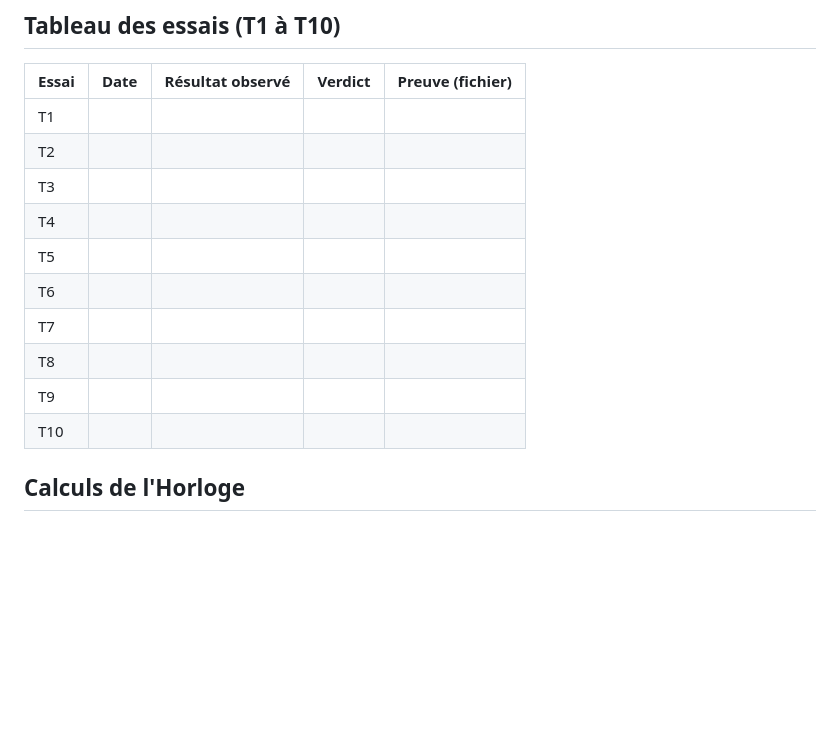
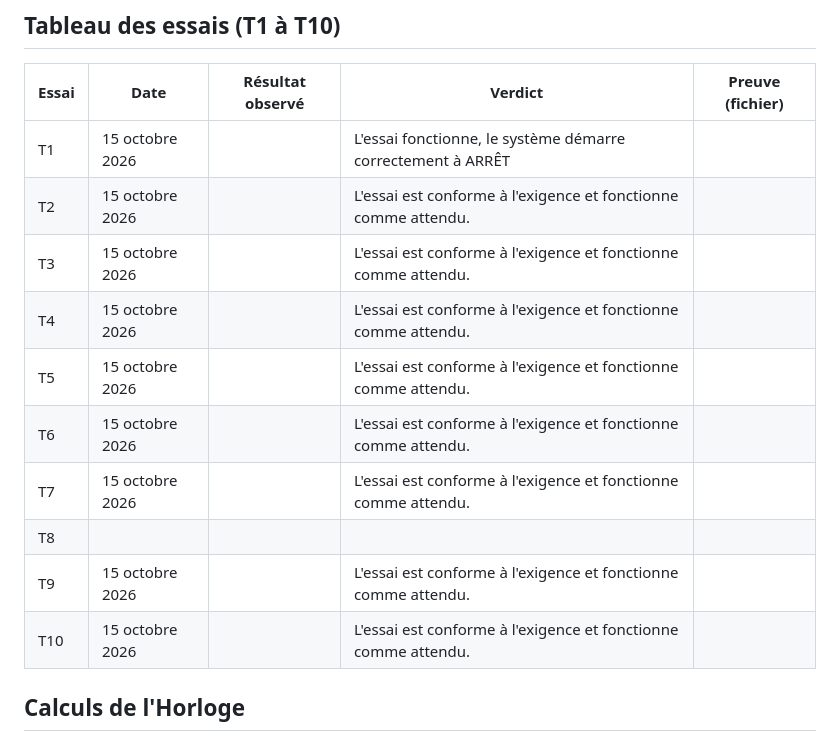
Before and after one commit to AnaJBarragan/CompArch2, a Markdown page: CEG3536_Lab2_Groupe-Yassine-Ana-Simon/JOURNAL.md, the part around the change. Rendered like a GitHub page; blank space fills up the shorter version.

Commit message:
Update JOURNAL.md with test results and verdicts (not done)
Added results and verdicts for tests T1 to T10 in the journal.

```diff
--- a/CEG3536_Lab2_Groupe-Yassine-Ana-Simon/JOURNAL.md
+++ b/CEG3536_Lab2_Groupe-Yassine-Ana-Simon/JOURNAL.md
@@ -57,16 +57,16 @@
 ## Tableau des essais (T1 à T10)
 | Essai | Date | Résultat observé | Verdict | Preuve (fichier) |
 |---|---|---|---|---|
-| T1 |  |  |  |  |
-| T2 |  |  |  |  |
-| T3 |  |  |  |  |
-| T4 |  |  |  |  |
-| T5 |  |  |  |  |
-| T6 |  |  |  |  |
-| T7 |  |  |  |  |
+| T1 |15 octobre 2026  |  | L'essai fonctionne, le système démarre correctement à ARRÊT   |  |
+| T2 | 15 octobre 2026 |  | L'essai est conforme à l'exigence et fonctionne comme attendu. |  |
+| T3 |15 octobre 2026  |  | L'essai est conforme à l'exigence et fonctionne comme attendu. |  |
+| T4 |15 octobre 2026  |  |L'essai est conforme à l'exigence et fonctionne comme attendu.  |  |
+| T5 |15 octobre 2026  |  |L'essai est conforme à l'exigence et fonctionne comme attendu.  |  |
+| T6 |15 octobre 2026  |  |L'essai est conforme à l'exigence et fonctionne comme attendu.  |  |
+| T7 |15 octobre 2026  |  |L'essai est conforme à l'exigence et fonctionne comme attendu.  |  |
 | T8 |  |  |  |  |
-| T9 |  |  |  |  |
-| T10 |  |  |  |  |
+| T9 | 15 octobre 2026 |  | L'essai est conforme à l'exigence et fonctionne comme attendu. |  |
+| T10 | 15 octobre 2026 |  |  L'essai est conforme à l'exigence et fonctionne comme attendu.|  |
 
 ## Calculs de l'Horloge
 - Horloge : MSI 4 MHz (PCLK2 = 4 MHz, SysTick sur HCLK).
```
